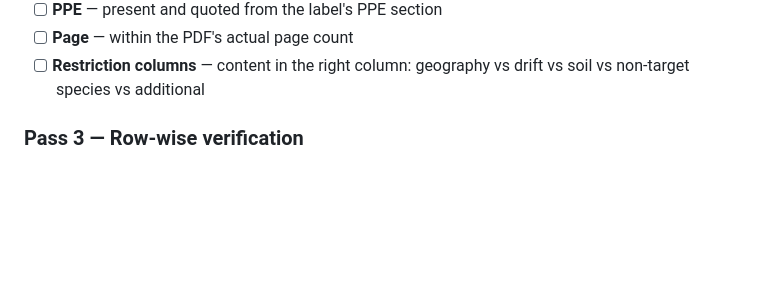
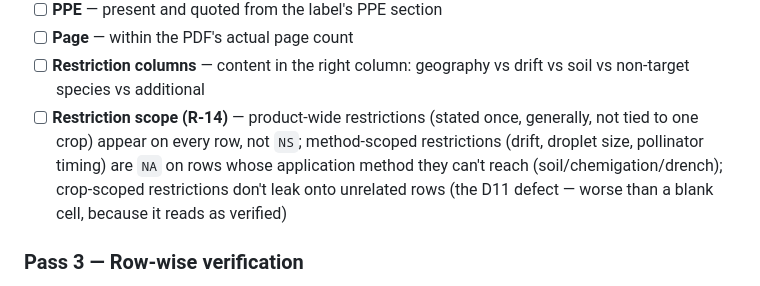
Before and after one commit to karansingh2427/use-summary-table, a Markdown page: .github/agents/QC-agent.agent.md, the part around the change. Drawn GitHub-style; blank space fills up the shorter version.

```diff
--- a/.github/agents/QC-agent.agent.md
+++ b/.github/agents/QC-agent.agent.md
@@ -89,6 +89,11 @@ For each column, scan the whole column before moving on:
 - [ ] **Page** — within the PDF's actual page count
 - [ ] **Restriction columns** — content in the right column: geography vs drift vs soil vs
       non-target species vs additional
+- [ ] **Restriction scope (R-14)** — product-wide restrictions (stated once, generally, not
+      tied to one crop) appear on every row, not `NS`; method-scoped restrictions (drift,
+      droplet size, pollinator timing) are `NA` on rows whose application method they can't
+      reach (soil/chemigation/drench); crop-scoped restrictions don't leak onto unrelated rows
+      (the D11 defect — worse than a blank cell, because it reads as verified)
 
 ### Pass 3 — Row-wise verification
 - [ ] Sample rows for verification: **all Low-confidence rows**, plus a spread of Medium
```
Also changed, not shown: .github/agents/extraction-main.agent.md (+15 -2 lines), knowledge/extraction-rules.md (+32 -0 lines).
